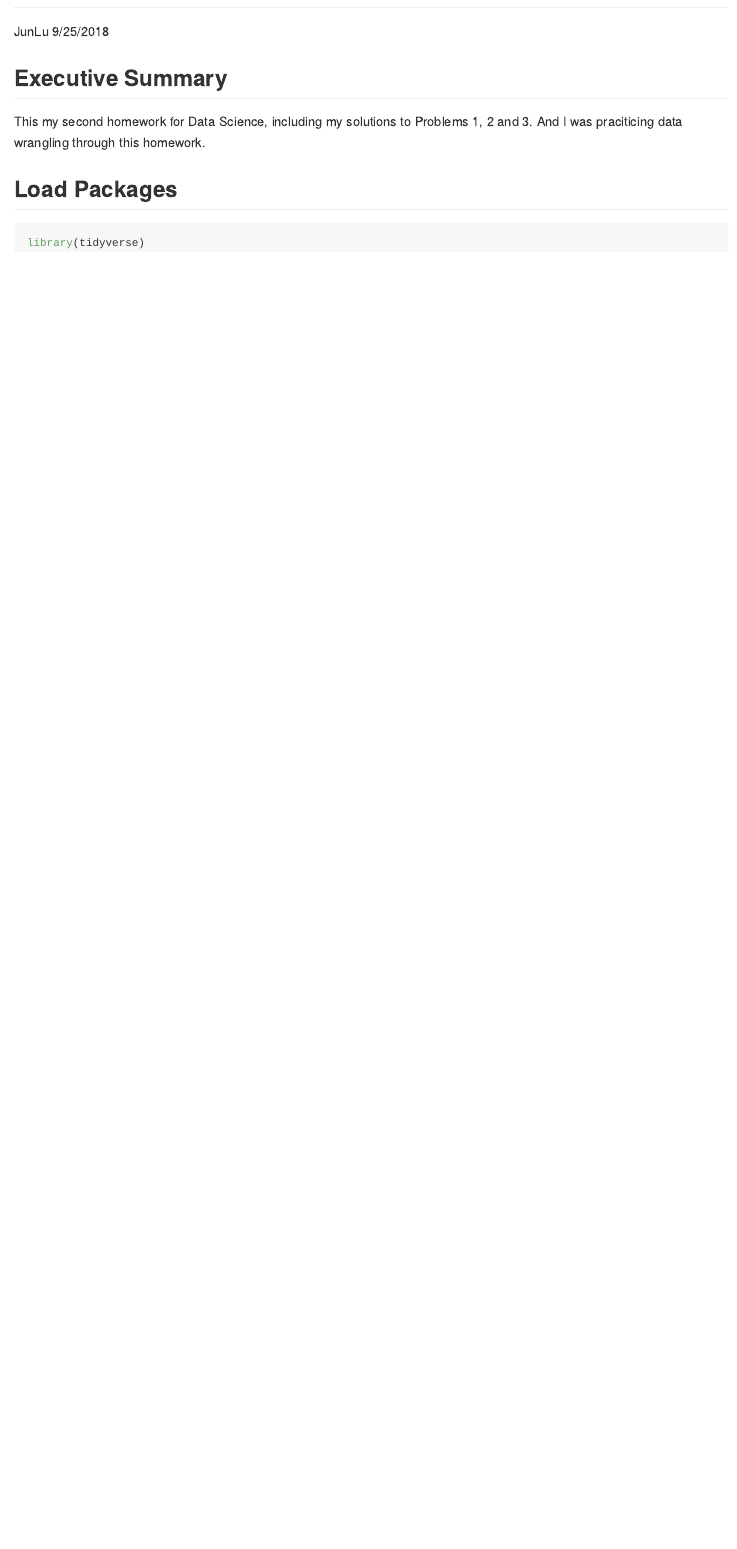
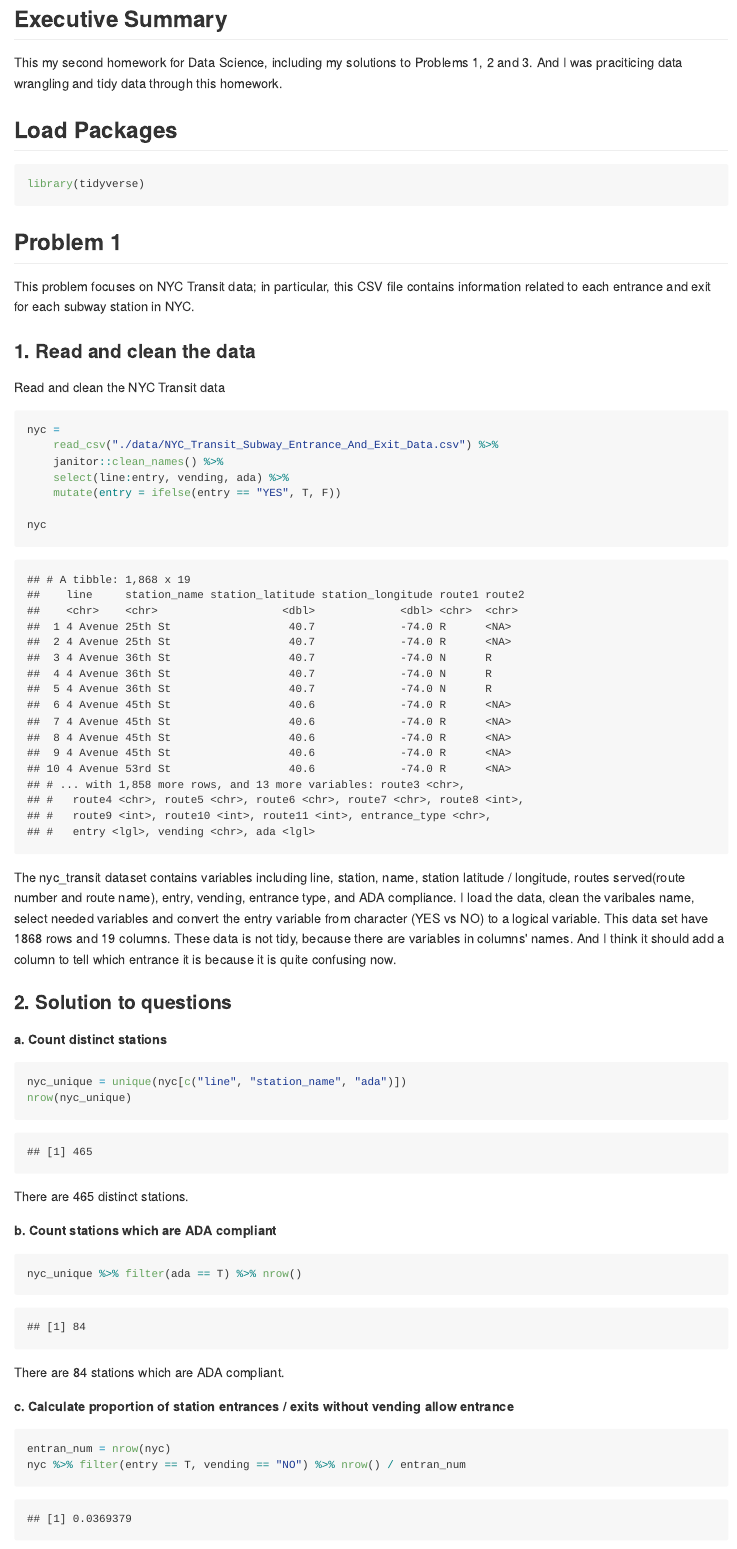
Before and after one commit to Lujun1995/p8105_hw2_jl5297, an R Markdown document (p8105_hw2_jl5297.Rmd): the page in a window 1100 px wide, from 80 px down before the commit and from 160 px down after it, so that both start at the same text. The pictures show the output file p8105_hw2_jl5297.md that the author committed with the source, drawn offline in the style of GitHub.

Commit message:
problem1

````diff
--- a/p8105_hw2_jl5297.Rmd
+++ b/p8105_hw2_jl5297.Rmd
@@ -1,13 +1,50 @@
 ---
 title: "p8105_hw2_jl5297"
-author: "JunLu"
+author: "Jun Lu"
 date: "9/25/2018"
 output: github_document
 ---
 ## Executive Summary
-This my second homework for Data Science, including my solutions to Problems 1, 2 and 3. And I was praciticing data wrangling through this homework.
+This my second homework for Data Science, including my solutions to Problems 1, 2 and 3. And I was praciticing data wrangling and tidy data through this homework.
 
 ## Load Packages
 ```{r, warning=FALSE, message=FALSE}
 library(tidyverse)
 ```
+
+## Problem 1
+This problem focuses on NYC Transit data; in particular, this CSV file contains information related to each entrance and exit for each subway station in NYC.
+
+### 1. Read and clean the data
+Read and clean the NYC Transit data
+```{r, message=FALSE, warning=FALSE}
+nyc =
+    read_csv("./data/NYC_Transit_Subway_Entrance_And_Exit_Data.csv") %>%
+    janitor::clean_names() %>%
+    select(line:entry, vending, ada) %>%
+    mutate(entry = ifelse(entry == "YES", T, F))
+
+nyc
+```
+The nyc_transit dataset contains variables including line, station, name, station latitude / longitude, routes served(route number and route name), entry, vending, entrance type, and ADA compliance. I load the data, clean the varibales name, select needed variables and convert the entry variable from character (YES vs NO) to a logical variable. This data set have `r nrow(nyc)` rows and `r ncol(nyc)` columns. These data is not tidy, because there are variables in columns' names. And I think it should add a column to tell which entrance it is because it is quite confusing now.
+
+### 2. Solution to questions
+**a. Count distinct stations**
+```{r}
+nyc_unique = unique(nyc[c("line", "station_name", "ada")])
+nrow(nyc_unique)
+```
+There are 465 distinct stations.
+
+
+**b. Count stations which are ADA compliant**
+```{r}
+nyc_unique %>% filter(ada == T) %>% nrow()
+```
+There are 84 stations which are ADA compliant.
+
+
+**c. Calculate proportion of station entrances / exits without vending allow entrance**
+```{r}
+entran_num = nrow(nyc)
+nyc %>% filter(entry == T, vending == "NO") %>% nrow() / entran_num
````
Also changed, not shown: p8105_hw2_jl5297.md, p8105_hw2_jl5297.Rmd (29 more changed lines).
